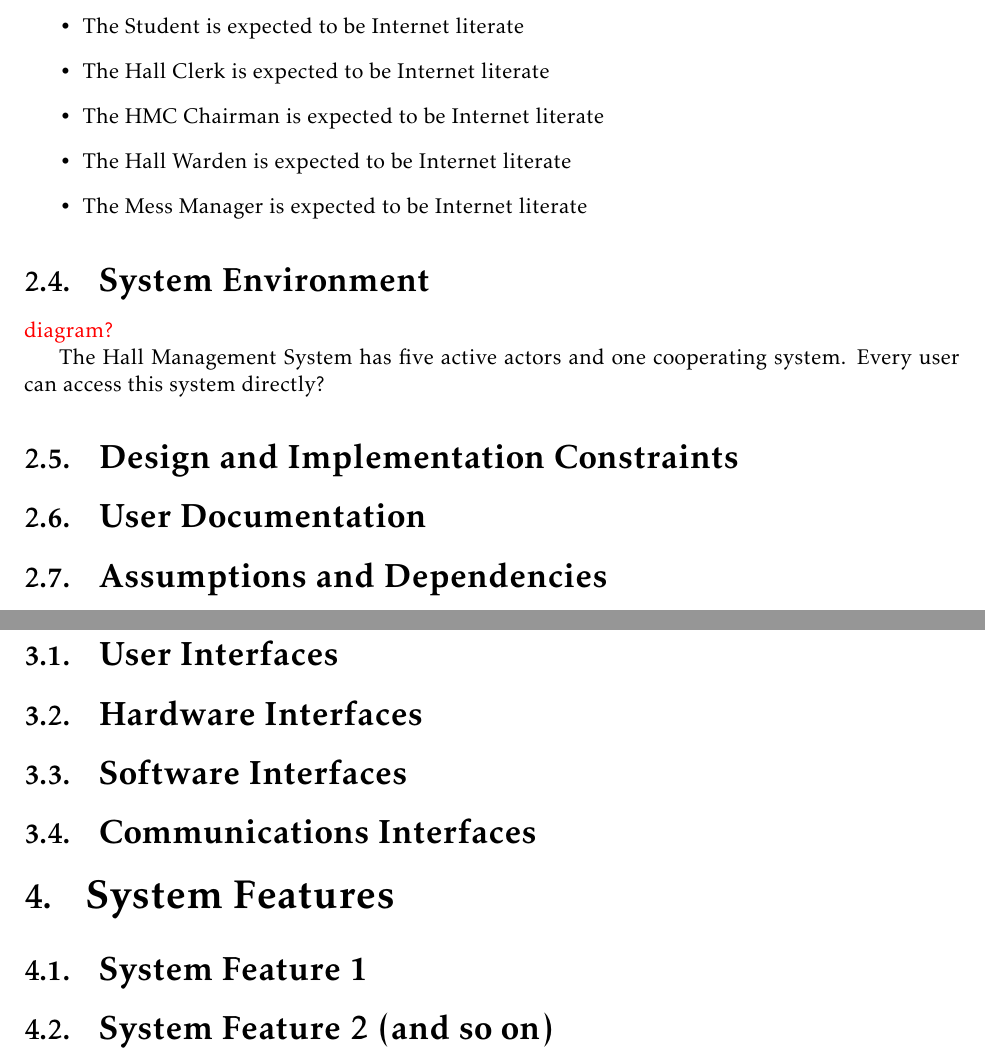
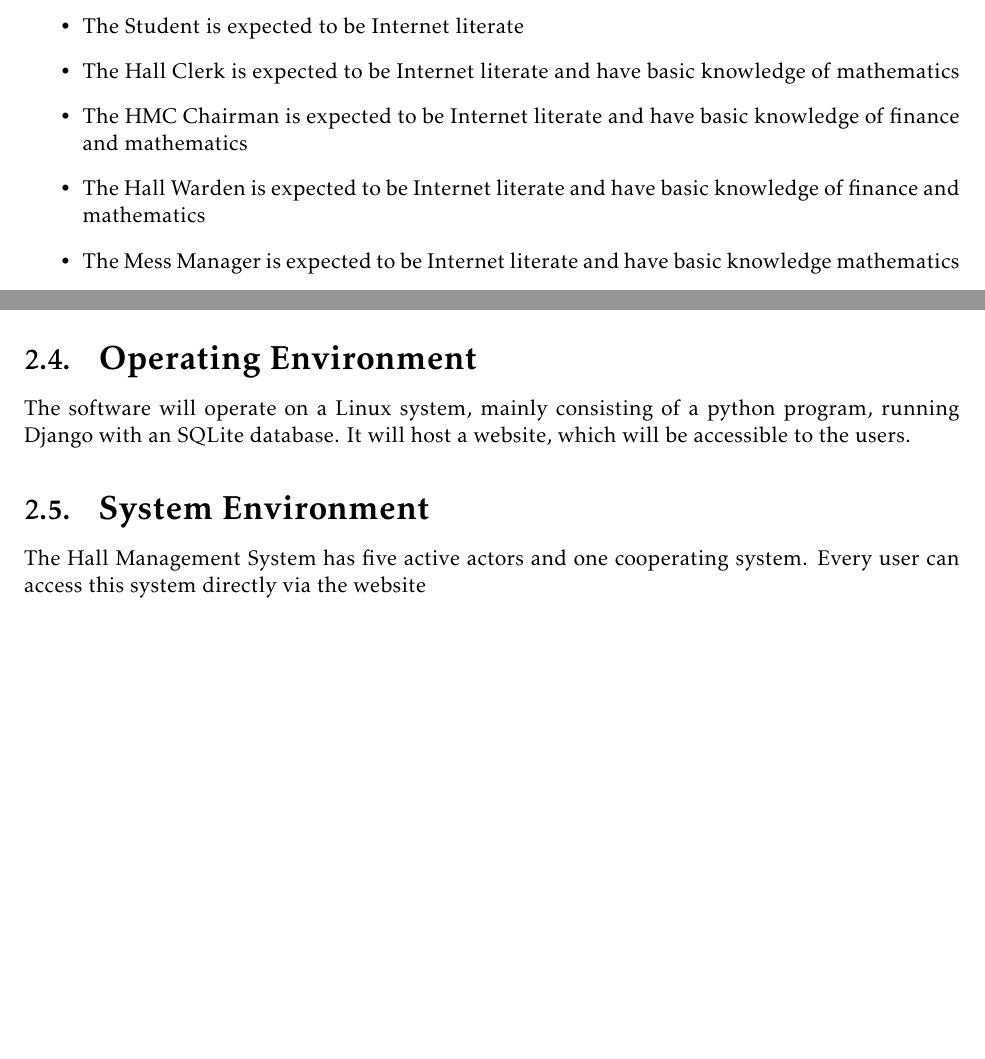
Before and after one commit to TheLapisGoat/HallManagementSoftware, a LaTeX document (another.tex): two parts of pages 5 and 6 of 7 before the commit and two parts of pages 5 and 6 of 6 after it, joined at a grey line, cut so that both start at the same text, the shorter picture padded with empty space. Compiled offline with pdfLaTeX.

Commit message:
Update another.tex

```diff
--- a/another.tex
+++ b/another.tex
@@ -17,6 +17,8 @@
 \usepackage{kpfonts}
 \usepackage[T1]{fontenc}
 \input{glyphtounicode}
+\usepackage{graphicx}
+\graphicspath{{Images/}}
 
 %Redefine fancy page style to get rid of footer, header
 \fancypagestyle{plain}{%
@@ -138,29 +143,13 @@ but are intended for different audiences and thus use different language.
 \subsection{\Large User Classes and Characteristics}
 \begin{itemize}
     \item The Student is expected to be Internet literate
-    \item The Hall Clerk is expected to be Internet literate
-    \item The HMC Chairman is expected to be Internet literate
-    \item The Hall Warden is expected to be Internet literate
-    \item The Mess Manager is expected to be Internet literate
+    \item The Hall Clerk is expected to be Internet literate and have basic knowledge of mathematics
+    \item The HMC Chairman is expected to be Internet literate and have basic knowledge of finance and mathematics
+    \item The Hall Warden is expected to be Internet literate and have basic knowledge of finance and mathematics
+    \item The Mess Manager is expected to be Internet literate and have basic knowledge mathematics
+
 \end{itemize}
+\subsection{\Large Operating Environment}
+The software will operate on a Linux system, mainly consisting of a python program, running Django with an SQLite database. It will host a website, which will be accessible to the users.
 \subsection{\Large System Environment}
-\textcolor{red}{diagram?}
-
-The Hall Management System has five active actors and one cooperating system. Every user can access this system directly?
-\subsection{\Large Design and Implementation Constraints}
-\subsection{\Large User Documentation}
-\subsection{\Large Assumptions and Dependencies}
-
-\pagebreak
-
-\section{\LARGE External Interface Requirements}
-\subsection{\Large User Interfaces}
-\subsection{\Large Hardware Interfaces}
-\subsection{\Large Software Interfaces}
-\subsection{\Large Communications Interfaces}
-
-\section{\LARGE System Features}
-\subsection{\Large System Feature 1}
-\subsection{\Large System Feature 2 (and so on)}
-
-\pagebreak
+The Hall Management System has five active actors and one cooperating system. Every user can access this system directly via the website
```
Also changed, not shown: another.tex (34 more changed lines).
